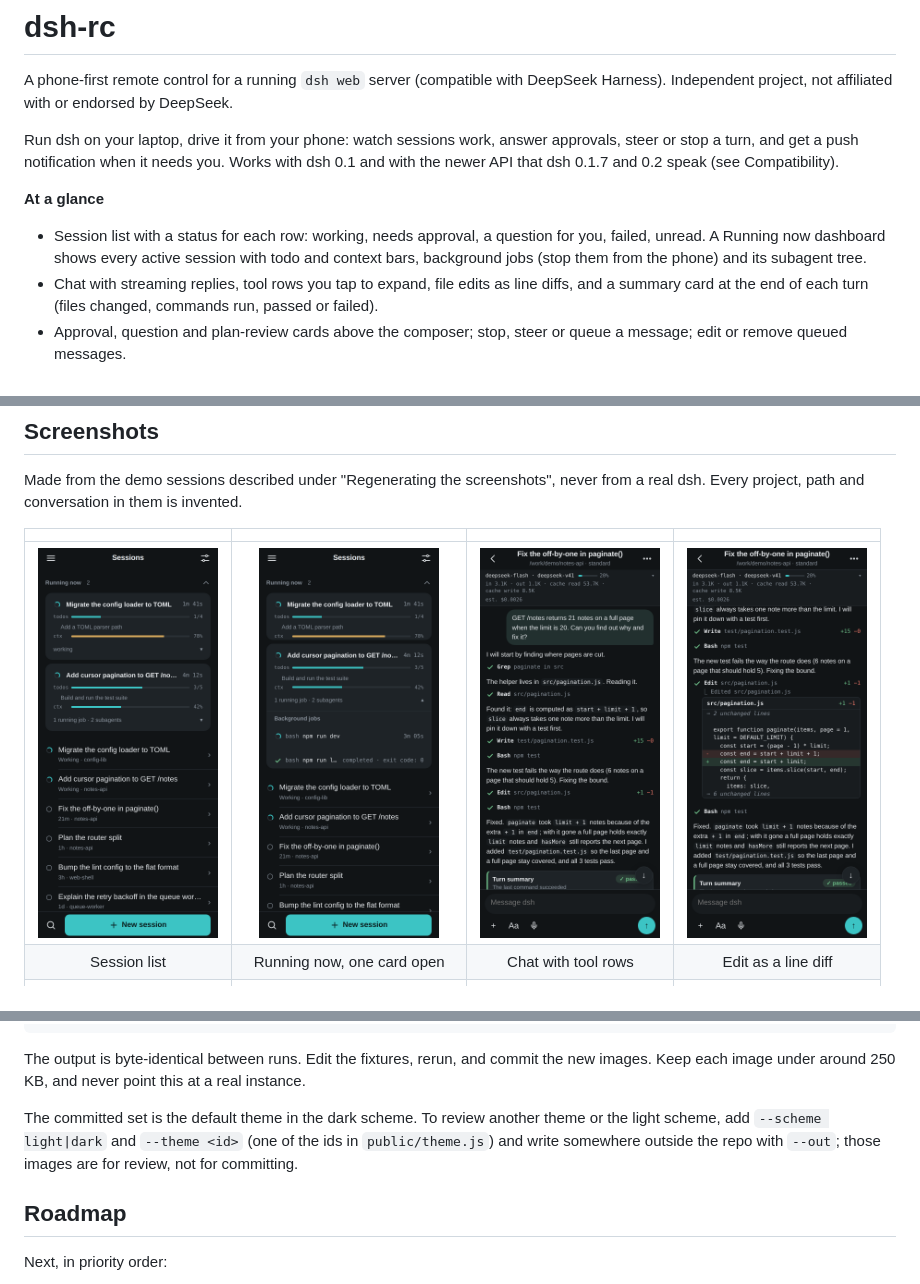
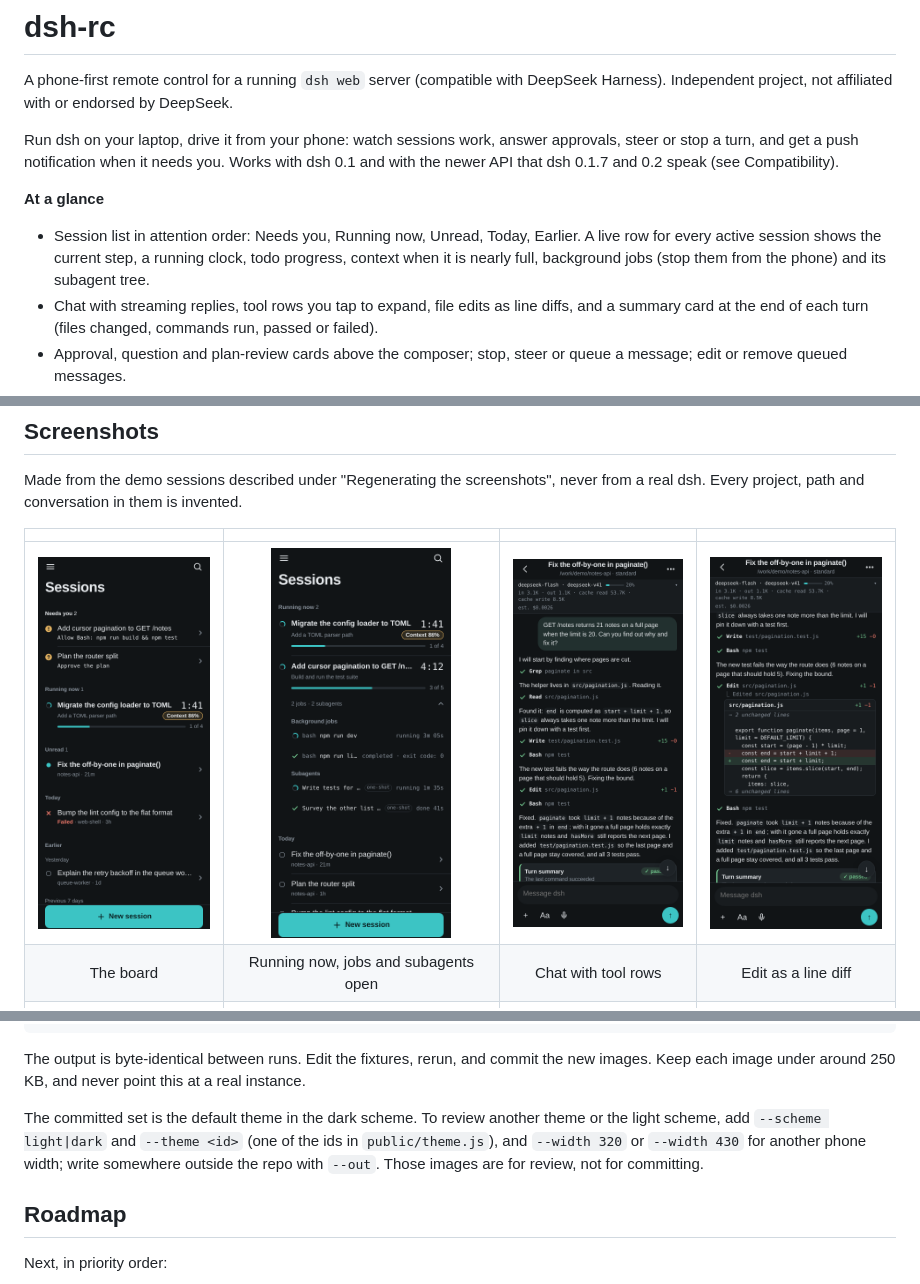
Before and after one commit to Matthew3957/dsh-rc, a Markdown page: README.md, 3 parts joined by grey strips. Rendered like a GitHub page; pictures changed too: docs/screenshots/running.png, docs/screenshots/sessions.png.

```diff
--- a/README.md
+++ b/README.md
@@ -8,9 +8,9 @@ stop a turn, and get a push notification when it needs you. Works with dsh 0.1 a
 API that dsh 0.1.7 and 0.2 speak (see Compatibility).
 
 **At a glance**
-- Session list with a status for each row: working, needs approval, a question for you, failed,
-  unread. A Running now dashboard shows every active session with todo and context bars,
-  background jobs (stop them from the phone) and its subagent tree.
+- Session list in attention order: Needs you, Running now, Unread, Today, Earlier. A live row
+  for every active session shows the current step, a running clock, todo progress, context when
+  it is nearly full, background jobs (stop them from the phone) and its subagent tree.
 - Chat with streaming replies, tool rows you tap to expand, file edits as line diffs, and a
   summary card at the end of each turn (files changed, commands run, passed or failed).
 - Approval, question and plan-review cards above the composer; stop, steer or queue a message;
@@ -37,8 +37,8 @@ dsh. Every project, path and conversation in them is invented.
 
 | | | | |
 |:-:|:-:|:-:|:-:|
-| <img src="docs/screenshots/sessions.png" width="180" alt="Session list"> | <img src="docs/screenshots/running.png" width="180" alt="Running now with a card expanded"> | <img src="docs/screenshots/chat.png" width="180" alt="A chat with tool rows"> | <img src="docs/screenshots/diff.png" width="180" alt="A file edit opened as a line diff"> |
-| Session list | Running now, one card open | Chat with tool rows | Edit as a line diff |
+| <img src="docs/screenshots/sessions.png" width="180" alt="The session board in attention order"> | <img src="docs/screenshots/running.png" width="180" alt="Running now with a live row's jobs and subagents open"> | <img src="docs/screenshots/chat.png" width="180" alt="A chat with tool rows"> | <img src="docs/screenshots/diff.png" width="180" alt="A file edit opened as a line diff"> |
+| The board | Running now, jobs and subagents open | Chat with tool rows | Edit as a line diff |
 | <img src="docs/screenshots/summary.png" width="180" alt="Turn summary card"> | <img src="docs/screenshots/status.png" width="180" alt="Status line with the per-turn breakdown open"> | <img src="docs/screenshots/plan.png" width="180" alt="Plan review card"> | <img src="docs/screenshots/approval.png" width="180" alt="Approval card above the composer"> |
 | Turn summary | Status line, per-turn breakdown | Plan review | Approval while a turn runs |
 
@@ -574,9 +581,9 @@ npm run screenshots
 The output is byte-identical between runs. Edit the fixtures, rerun, and commit the new images.
 Keep each image under around 250 KB, and never point this at a real instance.
 
-The committed set is the default theme in the dark scheme. To review another theme or the light
-scheme, add `--scheme light|dark` and `--theme <id>` (one of the ids in `public/theme.js`) and
-write somewhere outside the repo with `--out`; those images are for review, not for committing.
+The committed set is the default theme in the dark scheme. To review another theme or the light scheme, add `--scheme light|dark` and `--theme <id>` (one of
+the ids in `public/theme.js`), and `--width 320` or `--width 430` for another phone width; write
+somewhere outside the repo with `--out`. Those images are for review, not for committing.
 
 ## Roadmap
 
```
Also changed, not shown: other parts of README.md (+38 -31 lines), 8 other files.
